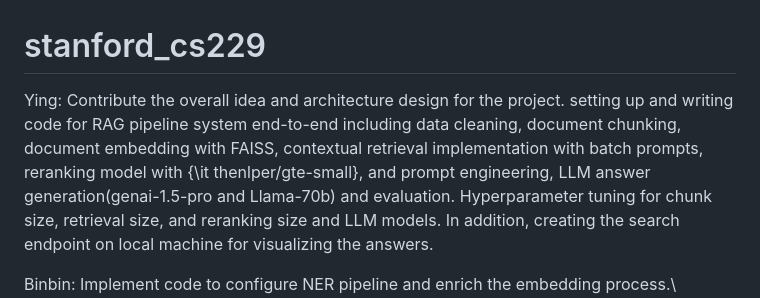
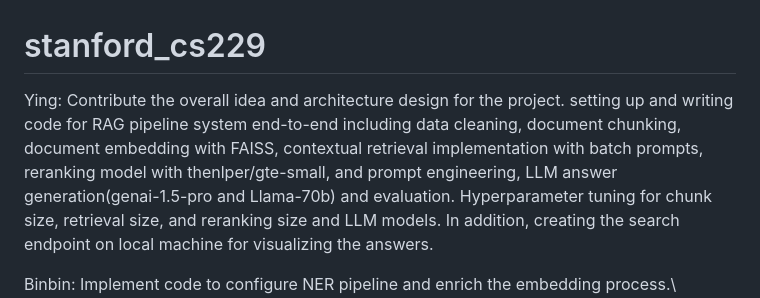
Before and after one commit to yinglu1985/stanford_cs229, a Markdown page: README.md, the part around the change. Drawn GitHub-style.

```diff
--- a/README.md
+++ b/README.md
@@ -1,6 +1,6 @@
 # stanford_cs229
 
-Ying: Contribute the overall idea and architecture design for the project. setting up and writing code for RAG pipeline system end-to-end including data cleaning, document chunking, document embedding with FAISS, contextual retrieval implementation with batch prompts, reranking model with {\it thenlper/gte-small}, and prompt engineering, LLM answer generation(genai-1.5-pro and Llama-70b) and evaluation.
+Ying: Contribute the overall idea and architecture design for the project. setting up and writing code for RAG pipeline system end-to-end including data cleaning, document chunking, document embedding with FAISS, contextual retrieval implementation with batch prompts, reranking model with thenlper/gte-small, and prompt engineering, LLM answer generation(genai-1.5-pro and Llama-70b) and evaluation.
 Hyperparameter tuning for chunk size, retrieval size, and reranking size and LLM models. In addition, creating the search endpoint on local machine for visualizing the answers.
 
 Binbin: Implement code to configure NER pipeline and enrich the embedding process.\ Implement code to process batch results to get LLM's multiple answers to queries, prompt tuning, and generate batch results for LLM summarized response and multiple choice answers to queries. Set up GCP instance and environment, deploy required codebase and execute workflow from end to end.
```
